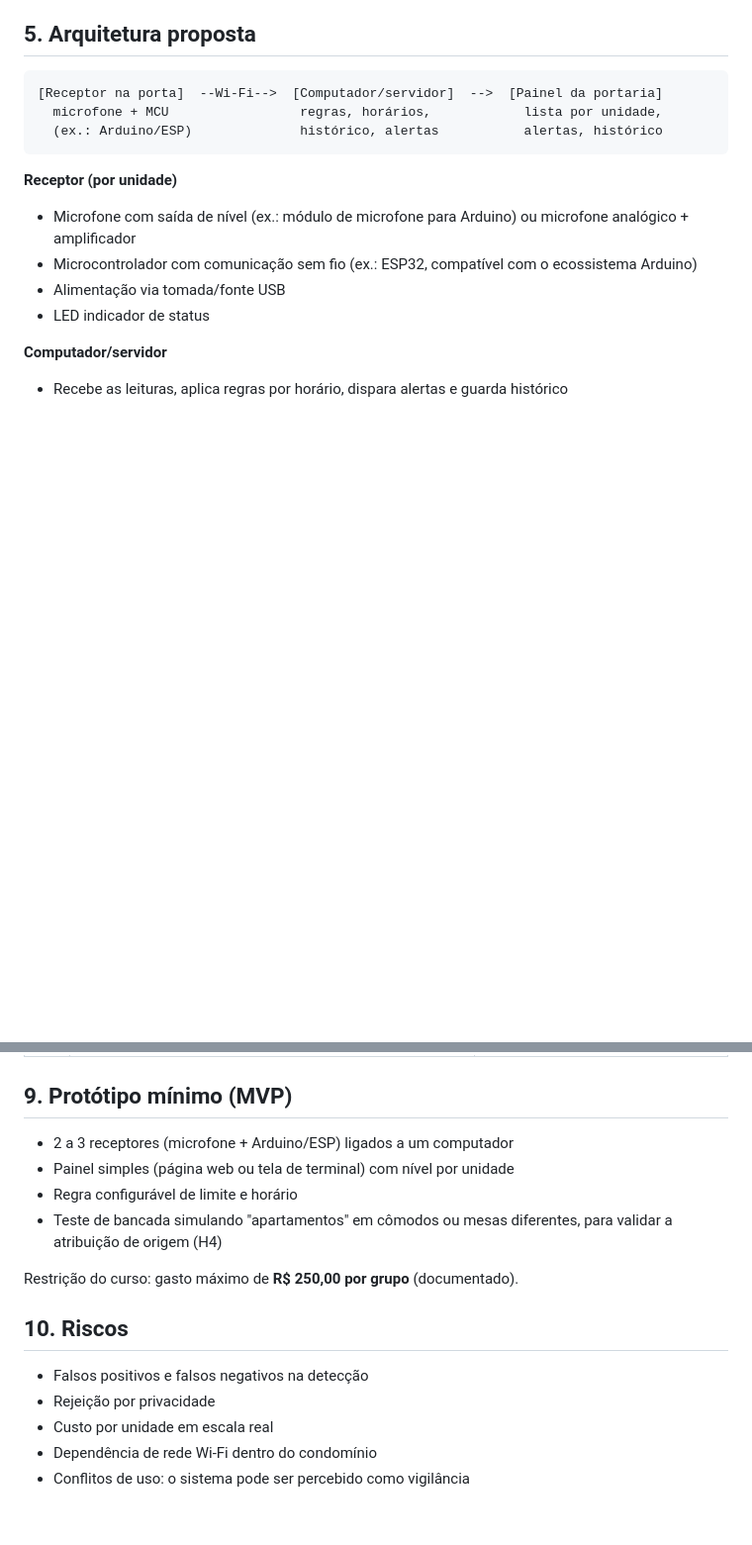
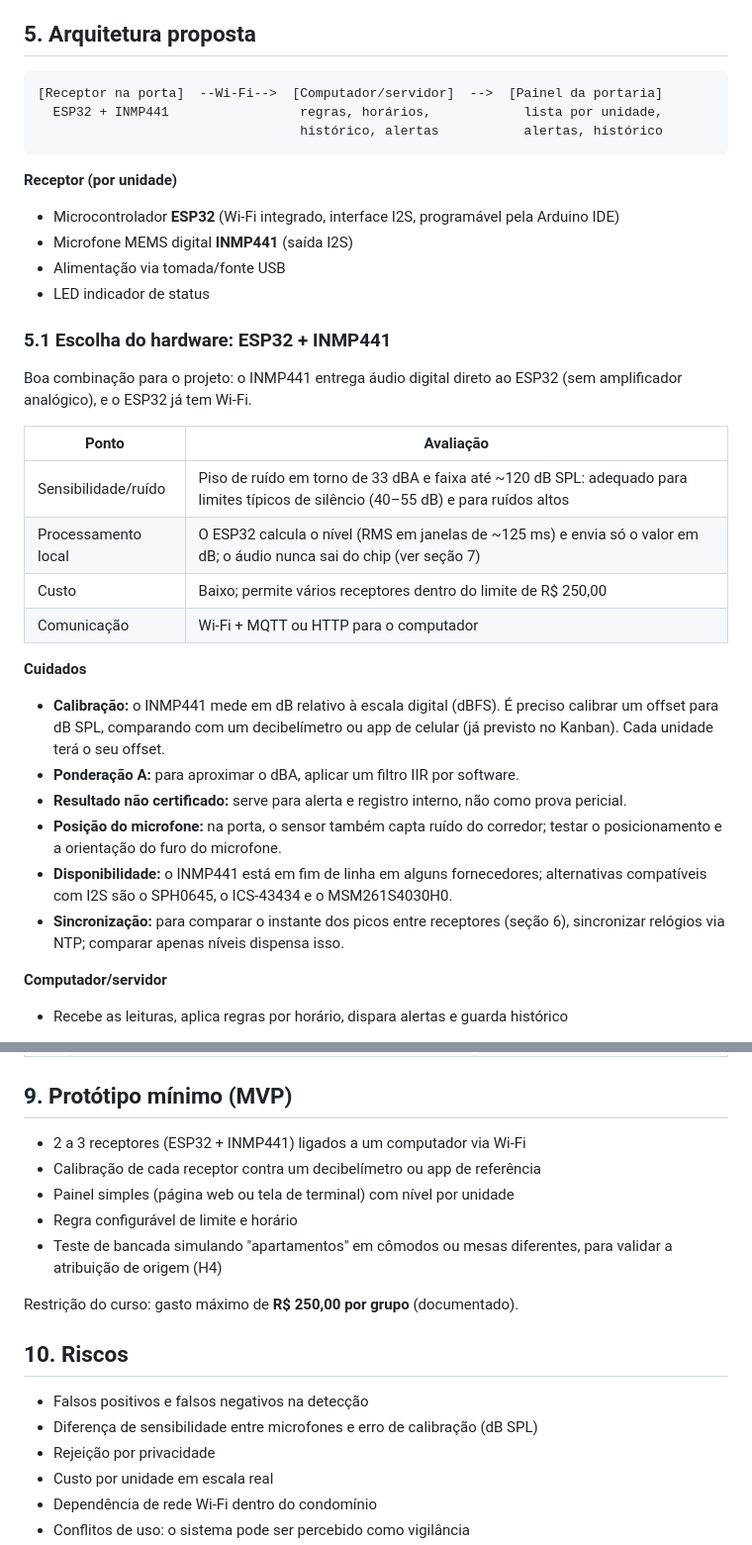
Before and after one commit to tha1g0r/inovacoes-eng, a Markdown page: medidor-de-ruido.md, 2 parts joined by grey strips. Shown at 99% size. GitHub-like rendering; blank space fills up the shorter version.

Commit message:
atualizacao para a stack solicitada

````diff
--- a/medidor-de-ruido.md
+++ b/medidor-de-ruido.md
@@ -42,15 +42,34 @@ Outros ambientes possíveis: hospitais, bibliotecas, salas de estudo.
 
 ```
 [Receptor na porta]  --Wi-Fi-->  [Computador/servidor]  -->  [Painel da portaria]
-  microfone + MCU                 regras, horários,            lista por unidade,
-  (ex.: Arduino/ESP)              histórico, alertas           alertas, histórico
+  ESP32 + INMP441                 regras, horários,            lista por unidade,
+                                  histórico, alertas           alertas, histórico
 ```
 
 **Receptor (por unidade)**
-- Microfone com saída de nível (ex.: módulo de microfone para Arduino) ou microfone analógico + amplificador
-- Microcontrolador com comunicação sem fio (ex.: ESP32, compatível com o ecossistema Arduino)
+- Microcontrolador **ESP32** (Wi-Fi integrado, interface I2S, programável pela Arduino IDE)
+- Microfone MEMS digital **INMP441** (saída I2S)
 - Alimentação via tomada/fonte USB
 - LED indicador de status
+
+### 5.1 Escolha do hardware: ESP32 + INMP441
+
+Boa combinação para o projeto: o INMP441 entrega áudio digital direto ao ESP32 (sem amplificador analógico), e o ESP32 já tem Wi-Fi.
+
+| Ponto | Avaliação |
+|---|---|
+| Sensibilidade/ruído | Piso de ruído em torno de 33 dBA e faixa até ~120 dB SPL: adequado para limites típicos de silêncio (40–55 dB) e para ruídos altos |
+| Processamento local | O ESP32 calcula o nível (RMS em janelas de ~125 ms) e envia só o valor em dB; o áudio nunca sai do chip (ver seção 7) |
+| Custo | Baixo; permite vários receptores dentro do limite de R$ 250,00 |
+| Comunicação | Wi-Fi + MQTT ou HTTP para o computador |
+
+**Cuidados**
+- **Calibração:** o INMP441 mede em dB relativo à escala digital (dBFS). É preciso calibrar um offset para dB SPL, comparando com um decibelímetro ou app de celular (já previsto no Kanban). Cada unidade terá o seu offset.
+- **Ponderação A:** para aproximar o dBA, aplicar um filtro IIR por software.
+- **Resultado não certificado:** serve para alerta e registro interno, não como prova pericial.
+- **Posição do microfone:** na porta, o sensor também capta ruído do corredor; testar o posicionamento e a orientação do furo do microfone.
+- **Disponibilidade:** o INMP441 está em fim de linha em alguns fornecedores; alternativas compatíveis com I2S são o SPH0645, o ICS-43434 e o MSM261S4030H0.
+- **Sincronização:** para comparar o instante dos picos entre receptores (seção 6), sincronizar relógios via NTP; comparar apenas níveis dispensa isso.
 
 **Computador/servidor**
 - Recebe as leituras, aplica regras por horário, dispara alertas e guarda histórico
@@ -92,7 +111,8 @@ Ponto crítico, pois há microfone dentro de residências.
 
 ## 9. Protótipo mínimo (MVP)
 
-- 2 a 3 receptores (microfone + Arduino/ESP) ligados a um computador
+- 2 a 3 receptores (ESP32 + INMP441) ligados a um computador via Wi-Fi
+- Calibração de cada receptor contra um decibelímetro ou app de referência
 - Painel simples (página web ou tela de terminal) com nível por unidade
 - Regra configurável de limite e horário
 - Teste de bancada simulando "apartamentos" em cômodos ou mesas diferentes, para validar a atribuição de origem (H4)
@@ -102,6 +122,7 @@ Restrição do curso: gasto máximo de **R$ 250,00 por grupo** (documentado).
 ## 10. Riscos
 
 - Falsos positivos e falsos negativos na detecção
+- Diferença de sensibilidade entre microfones e erro de calibração (dB SPL)
 - Rejeição por privacidade
 - Custo por unidade em escala real
 - Dependência de rede Wi-Fi dentro do condomínio
````
